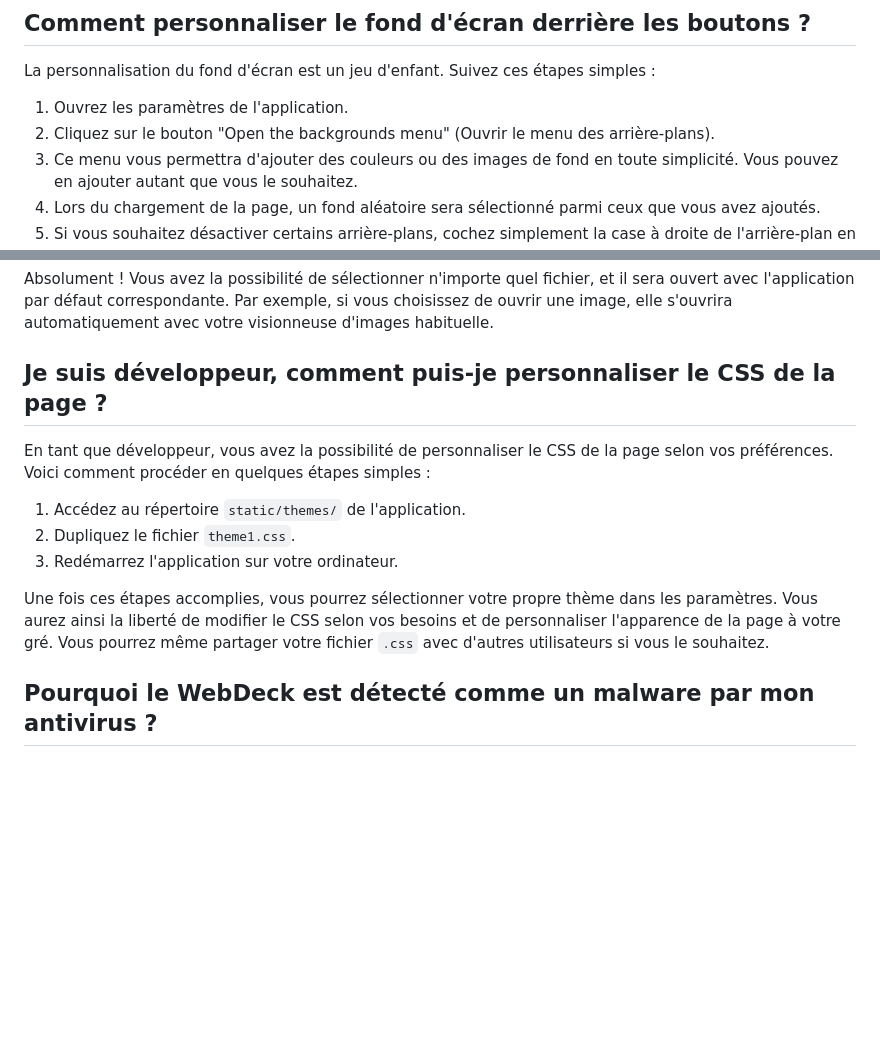
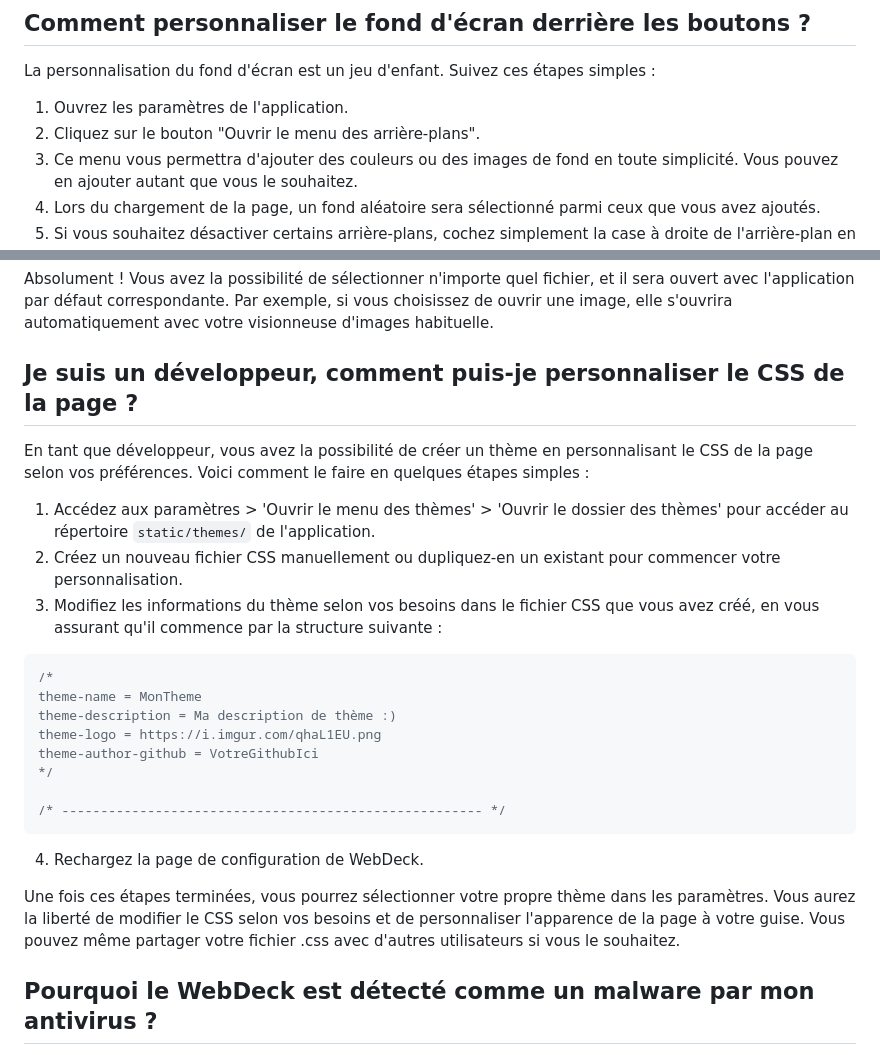
Before and after one commit to Lenochxd/WebDeck, a Markdown page: static/files/FAQ-fr.md, 2 parts joined by grey strips. Drawn GitHub-style; blank space fills up the shorter version.

Commit message:
Updated themes tutorial
Also fixed the image

````diff
--- a/static/files/FAQ-fr.md
+++ b/static/files/FAQ-fr.md
@@ -135,7 +135,7 @@ Formats de fichiers acceptés pour l'image du bouton:\
 La personnalisation du fond d'écran est un jeu d'enfant. Suivez ces étapes simples :
 
 1. Ouvrez les paramètres de l'application.
-2. Cliquez sur le bouton "Open the backgrounds menu" (Ouvrir le menu des arrière-plans).
+2. Cliquez sur le bouton "Ouvrir le menu des arrière-plans".
 3. Ce menu vous permettra d'ajouter des couleurs ou des images de fond en toute simplicité. Vous pouvez en ajouter autant que vous le souhaitez.
 4. Lors du chargement de la page, un fond aléatoire sera sélectionné parmi ceux que vous avez ajoutés.
 5. Si vous souhaitez désactiver certains arrière-plans, cochez simplement la case à droite de l'arrière-plan en question.
@@ -163,15 +163,28 @@ Si votre question porte sur la communication du logiciel avec un **autre** serve
 Absolument ! Vous avez la possibilité de sélectionner n'importe quel fichier, et il sera ouvert avec l'application par défaut correspondante. Par exemple, si vous choisissez de ouvrir une image, elle s'ouvrira automatiquement avec votre visionneuse d'images habituelle.
 
 
-## Je suis développeur, comment puis-je personnaliser le CSS de la page ?
+## Je suis un développeur, comment puis-je personnaliser le CSS de la page ?
 
-En tant que développeur, vous avez la possibilité de personnaliser le CSS de la page selon vos préférences. Voici comment procéder en quelques étapes simples :
+En tant que développeur, vous avez la possibilité de créer un thème en personnalisant le CSS de la page selon vos préférences. Voici comment le faire en quelques étapes simples :
 
-1. Accédez au répertoire `static/themes/` de l'application.
-2. Dupliquez le fichier `theme1.css`.
-3. Redémarrez l'application sur votre ordinateur.
+1. Accédez aux paramètres > 'Ouvrir le menu des thèmes' > 'Ouvrir le dossier des thèmes' pour accéder au répertoire `static/themes/` de l'application.
+2. Créez un nouveau fichier CSS manuellement ou dupliquez-en un existant pour commencer votre personnalisation.
+3. Modifiez les informations du thème selon vos besoins dans le fichier CSS que vous avez créé, en vous assurant qu'il commence par la structure suivante :
 
-Une fois ces étapes accomplies, vous pourrez sélectionner votre propre thème dans les paramètres. Vous aurez ainsi la liberté de modifier le CSS selon vos besoins et de personnaliser l'apparence de la page à votre gré. Vous pourrez même partager votre fichier `.css` avec d'autres utilisateurs si vous le souhaitez.
+```css
+/*
+theme-name = MonTheme
+theme-description = Ma description de thème :)
+theme-logo = https://i.imgur.com/qhaL1EU.png
+theme-author-github = VotreGithubIci
+*/
+
+/* ------------------------------------------------------ */
+```
+
+4. Rechargez la page de configuration de WebDeck.
+
+Une fois ces étapes terminées, vous pourrez sélectionner votre propre thème dans les paramètres. Vous aurez la liberté de modifier le CSS selon vos besoins et de personnaliser l'apparence de la page à votre guise. Vous pouvez même partager votre fichier .css avec d'autres utilisateurs si vous le souhaitez.
 
 
 ## Pourquoi le WebDeck est détecté comme un malware par mon antivirus ?
````
Also changed, not shown: other parts of static/files/FAQ-fr.md (+1 -1 lines), static/files/FAQ-en.md (+19 -6 lines).
